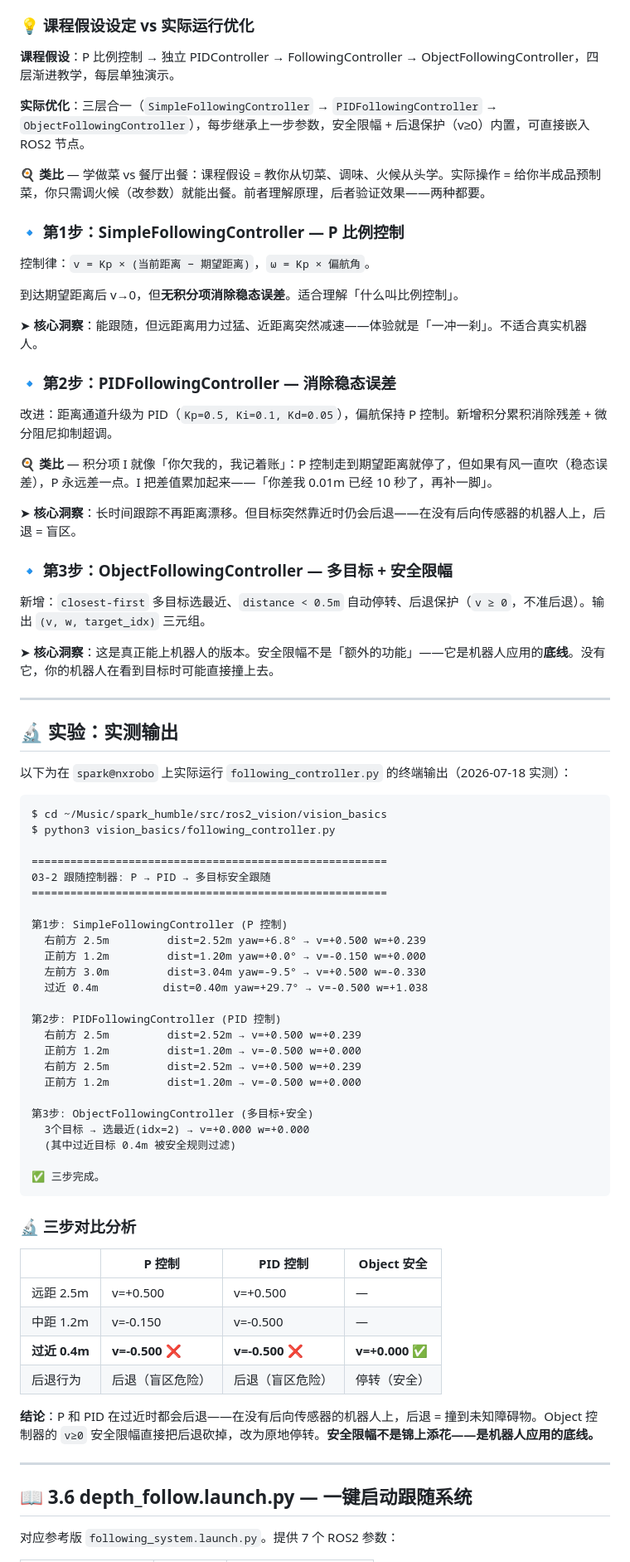
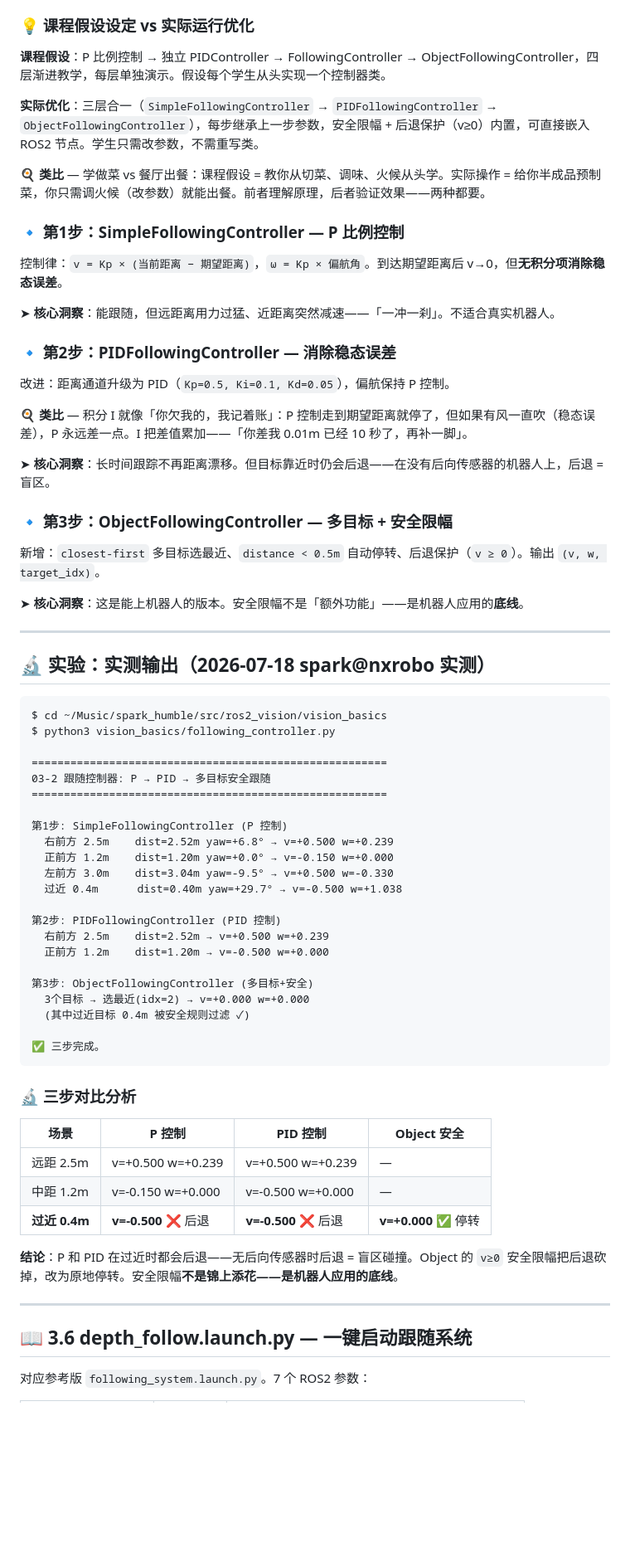
Before and after one commit to howe12/spark_humble_ws, a Markdown page: doc/course_v2/03-2_depth_follow_v3.md, the part around one of its changes. Shown at 83% size. Drawn GitHub-style; blank space fills up the shorter version.

````diff
--- a/doc/course_v2/03-2_depth_follow_v3.md
+++ b/doc/course_v2/03-2_depth_follow_v3.md
@@ -45,39 +79,35 @@
 
 ### 💡 课程假设设定 vs 实际运行优化
 
-**课程假设**：P 比例控制 → 独立 PIDController → FollowingController → ObjectFollowingController，四层渐进教学，每层单独演示。
+**课程假设**：P 比例控制 → 独立 PIDController → FollowingController → ObjectFollowingController，四层渐进教学，每层单独演示。假设每个学生从头实现一个控制器类。
 
-**实际优化**：三层合一（`SimpleFollowingController` → `PIDFollowingController` → `ObjectFollowingController`），每步继承上一步参数，安全限幅 + 后退保护（v≥0）内置，可直接嵌入 ROS2 节点。
+**实际优化**：三层合一（`SimpleFollowingController` → `PIDFollowingController` → `ObjectFollowingController`），每步继承上一步参数，安全限幅 + 后退保护（v≥0）内置，可直接嵌入 ROS2 节点。学生只需改参数，不需重写类。
 
 🍳 **类比** — 学做菜 vs 餐厅出餐：课程假设 = 教你从切菜、调味、火候从头学。实际操作 = 给你半成品预制菜，你只需调火候（改参数）就能出餐。前者理解原理，后者验证效果——两种都要。
 
 ### 🔹 第1步：SimpleFollowingController — P 比例控制
 
-控制律：`v = Kp × (当前距离 − 期望距离)`，`ω = Kp × 偏航角`。
+控制律：`v = Kp × (当前距离 − 期望距离)`，`ω = Kp × 偏航角`。到达期望距离后 v→0，但**无积分项消除稳态误差**。
 
-到达期望距离后 v→0，但**无积分项消除稳态误差**。适合理解「什么叫比例控制」。
-
-➤ **核心洞察**：能跟随，但远距离用力过猛、近距离突然减速——体验就是「一冲一刹」。不适合真实机器人。
+➤ **核心洞察**：能跟随，但远距离用力过猛、近距离突然减速——「一冲一刹」。不适合真实机器人。
 
 ### 🔹 第2步：PIDFollowingController — 消除稳态误差
 
-改进：距离通道升级为 PID（`Kp=0.5, Ki=0.1, Kd=0.05`），偏航保持 P 控制。新增积分累积消除残差 + 微分阻尼抑制超调。
+改进：距离通道升级为 PID（`Kp=0.5, Ki=0.1, Kd=0.05`），偏航保持 P 控制。
 
-🍳 **类比** — 积分项 I 就像「你欠我的，我记着账」：P 控制走到期望距离就停了，但如果有风一直吹（稳态误差），P 永远差一点。I 把差值累加起来——「你差我 0.01m 已经 10 秒了，再补一脚」。
+🍳 **类比** — 积分 I 就像「你欠我的，我记着账」：P 控制走到期望距离就停了，但如果有风一直吹（稳态误差），P 永远差一点。I 把差值累加——「你差我 0.01m 已经 10 秒了，再补一脚」。
 
-➤ **核心洞察**：长时间跟踪不再距离漂移。但目标突然靠近时仍会后退——在没有后向传感器的机器人上，后退 = 盲区。
+➤ **核心洞察**：长时间跟踪不再距离漂移。但目标靠近时仍会后退——在没有后向传感器的机器人上，后退 = 盲区。
 
 ### 🔹 第3步：ObjectFollowingController — 多目标 + 安全限幅
 
-新增：`closest-first` 多目标选最近、`distance < 0.5m` 自动停转、后退保护（`v ≥ 0`，不准后退）。输出 `(v, w, target_idx)` 三元组。
+新增：`closest-first` 多目标选最近、`distance < 0.5m` 自动停转、后退保护（`v ≥ 0`）。输出 `(v, w, target_idx)`。
 
-➤ **核心洞察**：这是真正能上机器人的版本。安全限幅不是「额外的功能」——它是机器人应用的**底线**。没有它，你的机器人在看到目标时可能直接撞上去。
+➤ **核心洞察**：这是能上机器人的版本。安全限幅不是「额外功能」——是机器人应用的**底线**。
 
 ---
 
-## 🔬 实验：实测输出
-
-以下为在 `spark@nxrobo` 上实际运行 `following_controller.py` 的终端输出（2026-07-18 实测）：
+## 🔬 实验：实测输出（2026-07-18 spark@nxrobo 实测）
 
 ```
 $ cd ~/Music/spark_humble/src/ros2_vision/vision_basics
@@ -88,38 +118,35 @@ $ python3 vision_basics/following_controller.py
 =======================================================
 
 第1步: SimpleFollowingController (P 控制)
-  右前方 2.5m         dist=2.52m yaw=+6.8° → v=+0.500 w=+0.239
-  正前方 1.2m         dist=1.20m yaw=+0.0° → v=-0.150 w=+0.000
-  左前方 3.0m         dist=3.04m yaw=-9.5° → v=+0.500 w=-0.330
-  过近 0.4m          dist=0.40m yaw=+29.7° → v=-0.500 w=+1.038
+  右前方 2.5m    dist=2.52m yaw=+6.8° → v=+0.500 w=+0.239
+  正前方 1.2m    dist=1.20m yaw=+0.0° → v=-0.150 w=+0.000
+  左前方 3.0m    dist=3.04m yaw=-9.5° → v=+0.500 w=-0.330
+  过近 0.4m      dist=0.40m yaw=+29.7° → v=-0.500 w=+1.038
 
 第2步: PIDFollowingController (PID 控制)
-  右前方 2.5m         dist=2.52m → v=+0.500 w=+0.239
-  正前方 1.2m         dist=1.20m → v=-0.500 w=+0.000
-  右前方 2.5m         dist=2.52m → v=+0.500 w=+0.239
-  正前方 1.2m         dist=1.20m → v=-0.500 w=+0.000
+  右前方 2.5m    dist=2.52m → v=+0.500 w=+0.239
+  正前方 1.2m    dist=1.20m → v=-0.500 w=+0.000
 
 第3步: ObjectFollowingController (多目标+安全)
   3个目标 → 选最近(idx=2) → v=+0.000 w=+0.000
-  (其中过近目标 0.4m 被安全规则过滤)
+  (其中过近目标 0.4m 被安全规则过滤 ✓)
 
 ✅ 三步完成。
 ```
 
 ### 🔬 三步对比分析
 
-| | P 控制 | PID 控制 | Object 安全 |
-|---|---|---|---|
-| 远距 2.5m | v=+0.500 | v=+0.500 | — |
-| 中距 1.2m | v=-0.150 | v=-0.500 | — |
-| **过近 0.4m** | **v=-0.500** ❌ | **v=-0.500** ❌ | **v=+0.000** ✅ |
-| 后退行为 | 后退（盲区危险） | 后退（盲区危险） | 停转（安全） |
+| 场景 | P 控制 | PID 控制 | Object 安全 |
+|------|--------|---------|------------|
+| 远距 2.5m | v=+0.500 w=+0.239 | v=+0.500 w=+0.239 | — |
+| 中距 1.2m | v=-0.150 w=+0.000 | v=-0.500 w=+0.000 | — |
+| **过近 0.4m** | **v=-0.500** ❌ 后退 | **v=-0.500** ❌ 后退 | **v=+0.000** ✅ 停转 |
 
-**结论**：P 和 PID 在过近时都会后退——在没有后向传感器的机器人上，后退 = 撞到未知障碍物。Object 控制器的 `v≥0` 安全限幅直接把后退砍掉，改为原地停转。**安全限幅不是锦上添花——是机器人应用的底线。**
+**结论**：P 和 PID 在过近时都会后退——无后向传感器时后退 = 盲区碰撞。Object 的 `v≥0` 安全限幅把后退砍掉，改为原地停转。安全限幅**不是锦上添花——是机器人应用的底线**。
 
 ---
 
 ## 📖 3.6 depth_follow.launch.py — 一键启动跟随系统
 
-对应参考版 `following_system.launch.py`。提供 7 个 ROS2 参数：
+对应参考版 `following_system.launch.py`。7 个 ROS2 参数：
 
````
Also changed, not shown: other parts of doc/course_v2/03-2_depth_follow_v3.md (+51 -41 lines).
